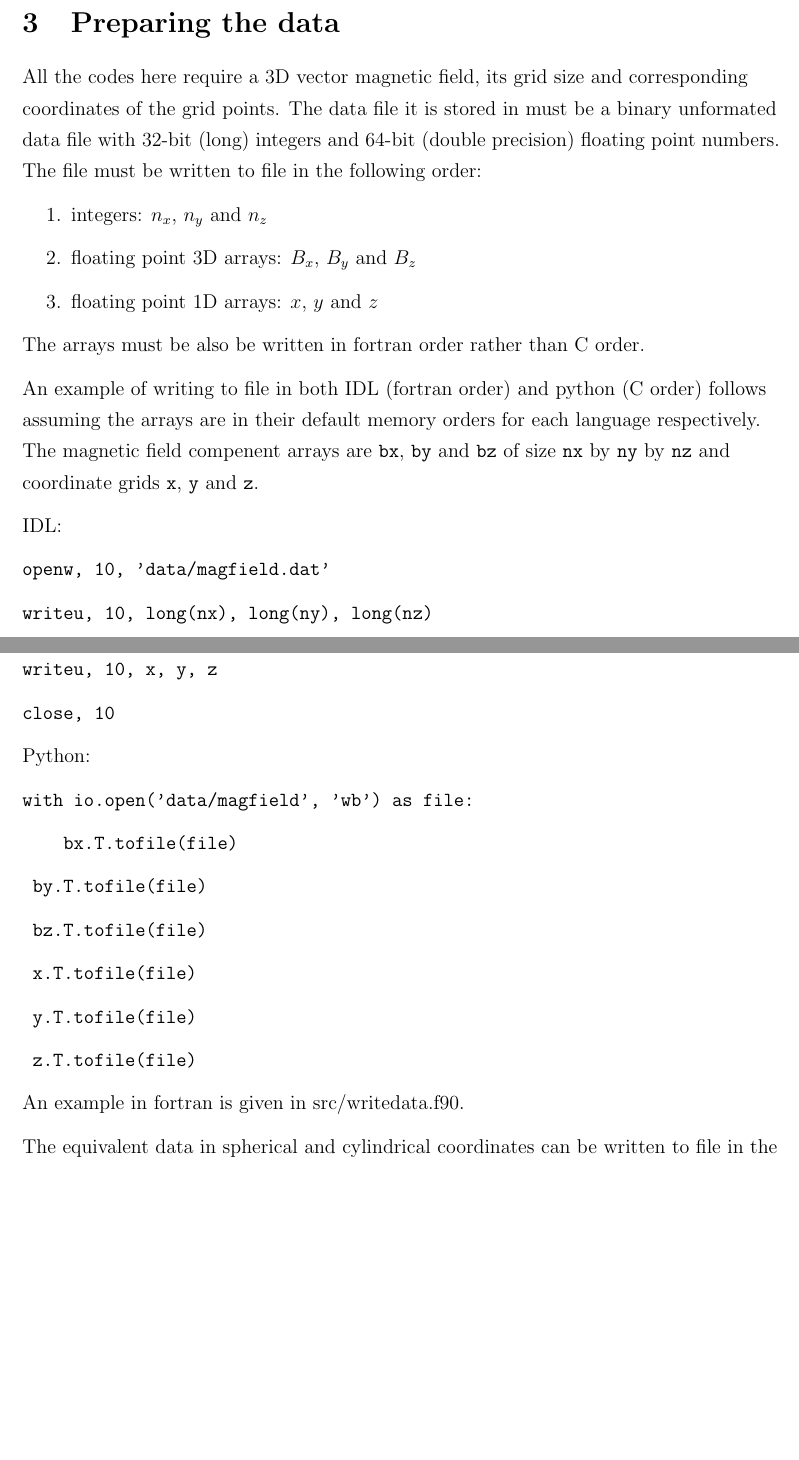
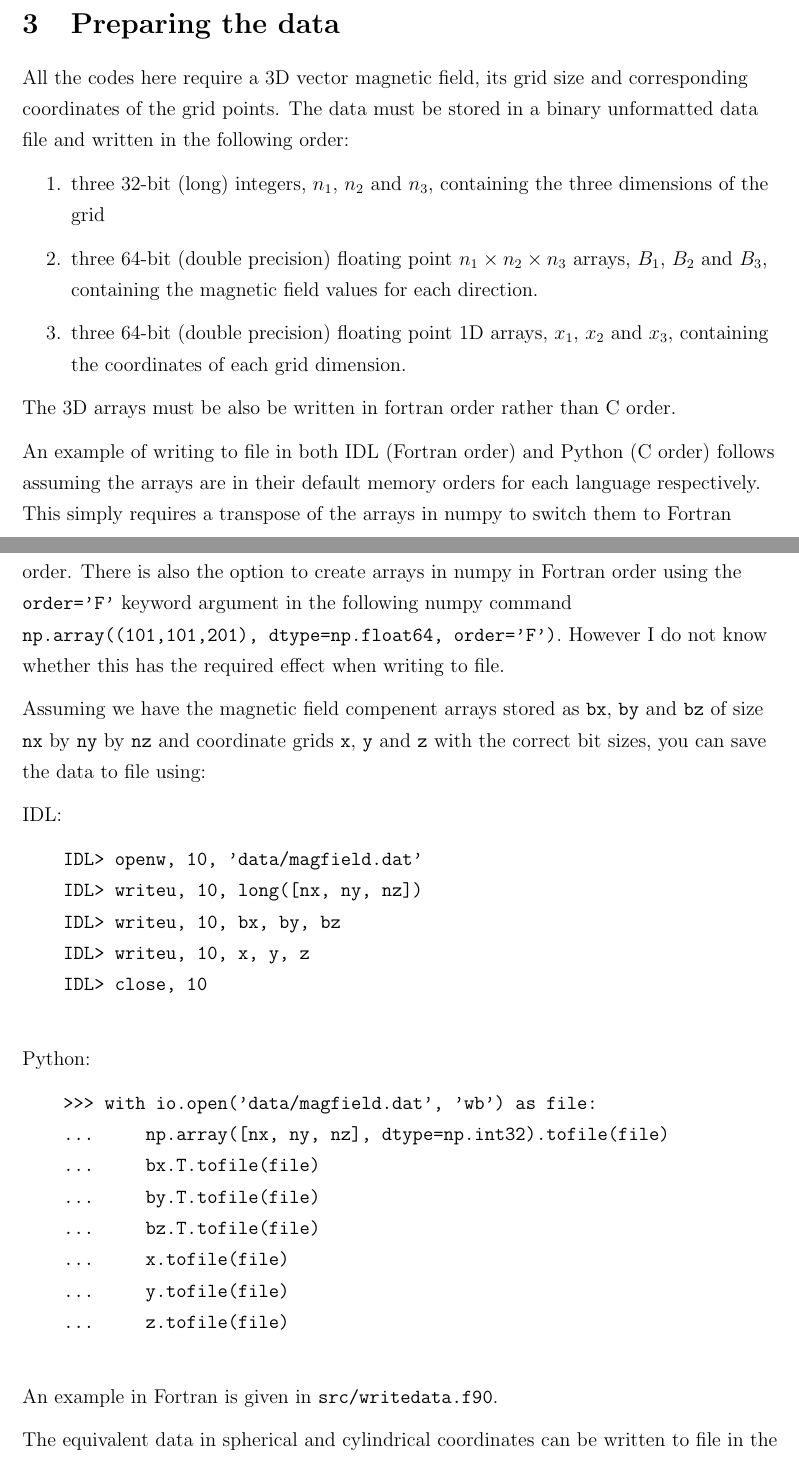
Before and after one commit to benmatwil/msat, a LaTeX document (doc/manual.tex): two parts of pages 2 and 3 of 5, joined at a grey line, cut so that both start at the same text, the shorter picture padded with empty space. Compiled offline with pdfLaTeX.

Commit message:
compile manual in makefile and many updates

```diff
--- a/doc/manual.tex
+++ b/doc/manual.tex
@@ -12,6 +12,7 @@
 % \usepackage[citestyle=authoryear, style=authoryear]{biblatex}
 % \usepackage{siunitx}
 % \addbibresource{thesis.bib}
+\usepackage{setspace}
 
 % \usetikzlibrary{3d,calc,intersections,patterns,positioning}
 
@@ -55,45 +56,44 @@
 
   \section{Preparing the data}
 
-    All the codes here require a 3D vector magnetic field, its grid size and corresponding coordinates of the grid points. The data file it is stored in must be a binary unformated data file with 32-bit (long) integers and 64-bit (double precision) floating point numbers. The file must be written to file in the following order:
+    All the codes here require a 3D vector magnetic field, its grid size and corresponding coordinates of the grid points. The data must be stored in a binary unformatted data file and written in the following order:
+    %  with 32-bit (long) integers and 64-bit (double precision) floating point numbers
     \begin{enumerate}
-      \item integers: \( n_x \), \( n_y \) and \( n_z \)
-      \item floating point 3D arrays: \( B_x \), \( B_y \) and \( B_z \)
-      \item floating point 1D arrays: \( x \), \( y \) and \( z \)
+      \item three 32-bit (long) integers, \( n_1 \), \( n_2 \) and \( n_3 \), containing the three dimensions of the grid
+      \item three 64-bit (double precision) floating point \( n_1 \times n_2 \times n_3 \) arrays, \( B_1 \), \( B_2 \) and \( B_3 \), containing the magnetic field values for each direction.
+      \item three 64-bit (double precision) floating point 1D arrays, \( x_1 \), \( x_2 \) and \( x_3 \), containing the coordinates of each grid dimension.
     \end{enumerate}
-    The arrays must be also be written in fortran order rather than C order.
+    The 3D arrays must be also be written in fortran order rather than C order.
 
-    An example of writing to file in both IDL (fortran order) and python (C order) follows assuming the arrays are in their default memory orders for each language respectively. The magnetic field compenent arrays are \texttt{bx}, \texttt{by} and \texttt{bz} of size \texttt{nx} by \texttt{ny} by \texttt{nz} and coordinate grids \texttt{x}, \texttt{y} and \texttt{z}.
+    An example of writing to file in both IDL (Fortran order) and Python (C order) follows assuming the arrays are in their default memory orders for each language respectively. This simply requires a transpose of the arrays in numpy to switch them to Fortran order. There is also the option to create arrays in numpy in Fortran order using the \texttt{order='F'} keyword argument in the following numpy command
+    \texttt{np.array((101,101,201), dtype=np.float64, order='F')}. However I do not know whether this has the required effect when writing to file.
+
+    Assuming we have the magnetic field compenent arrays stored as \texttt{bx}, \texttt{by} and \texttt{bz} of size \texttt{nx} by \texttt{ny} by \texttt{nz} and coordinate grids \texttt{x}, \texttt{y} and \texttt{z} with the correct bit sizes, you can save the data to file using:
 
     IDL:
 
-    \texttt{openw, 10, 'data/magfield.dat'}
-
-    \texttt{writeu, 10, long(nx), long(ny), long(nz)}
-
-    \texttt{writeu, 10, bx, by, bz}
-
-    \texttt{writeu, 10, x, y, z}
-
-    \texttt{close, 10}
+    \begin{verbatim}
+    IDL> openw, 10, 'data/magfield.dat'
+    IDL> writeu, 10, long([nx, ny, nz])
+    IDL> writeu, 10, bx, by, bz
+    IDL> writeu, 10, x, y, z
+    IDL> close, 10
+    \end{verbatim}
 
     Python:
 
-    \texttt{with io.open('data/magfield', 'wb') as file:}
+    \begin{verbatim}
+    >>> with io.open('data/magfield.dat', 'wb') as file:
+    ...     np.array([nx, ny, nz], dtype=np.int32).tofile(file)
+    ...     bx.T.tofile(file)
+    ...     by.T.tofile(file)
+    ...     bz.T.tofile(file)
+    ...     x.tofile(file)
+    ...     y.tofile(file)
+    ...     z.tofile(file)
+    \end{verbatim}
 
-    \texttt{\ \ \ \ bx.T.tofile(file)}
-
-    \texttt{    by.T.tofile(file)}
-
-    \texttt{    bz.T.tofile(file)}
-
-    \texttt{    x.T.tofile(file)}
-
-    \texttt{    y.T.tofile(file)}
-
-    \texttt{    z.T.tofile(file)}
-
-    An example in fortran is given in src/writedata.f90.
+    An example in Fortran is given in \texttt{src/writedata.f90}.
 
     The equivalent data in spherical and cylindrical coordinates can be written to file in the usual orders \( r \), \( \theta \), \( \phi \) in spherical and \( r \), \( \phi \), \( z \) in cylindrical coordinates.
 
```
Also changed, not shown: makefile, doc/manual.tex (31 more changed lines).
